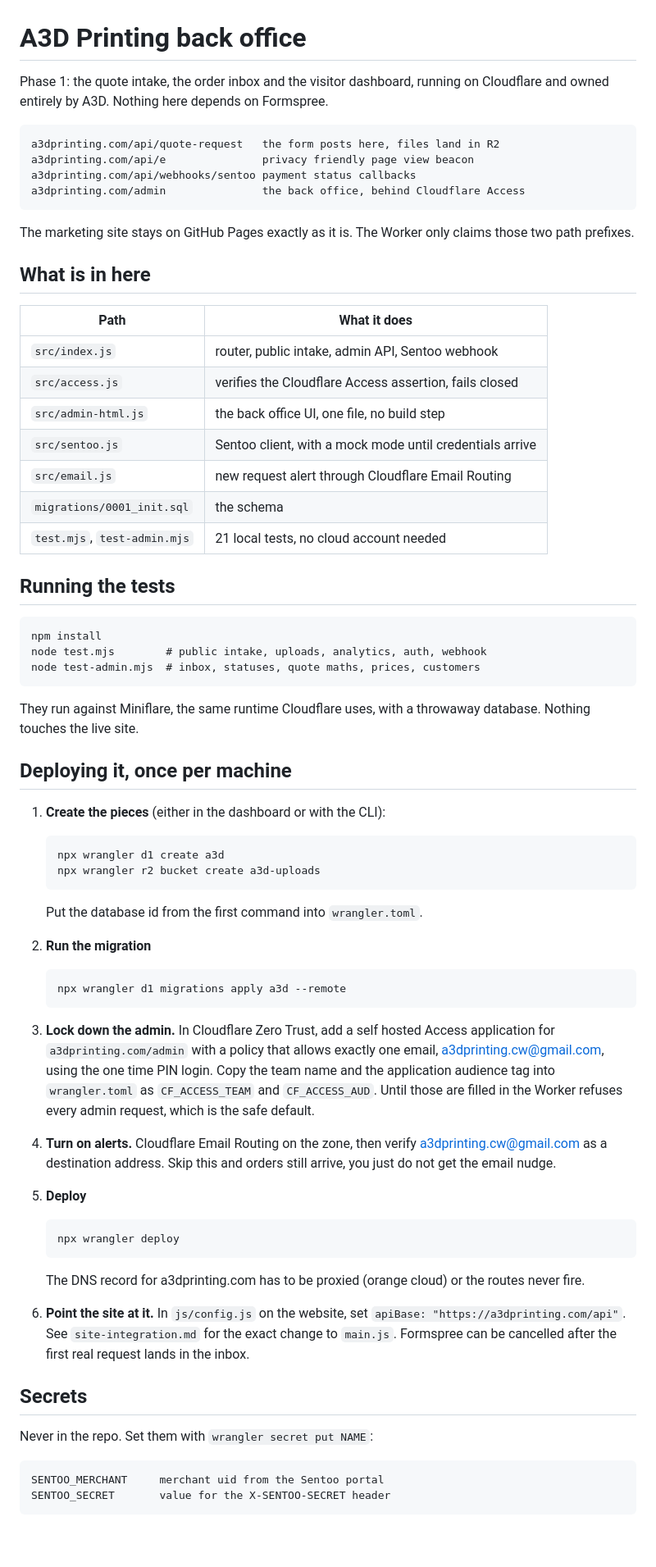
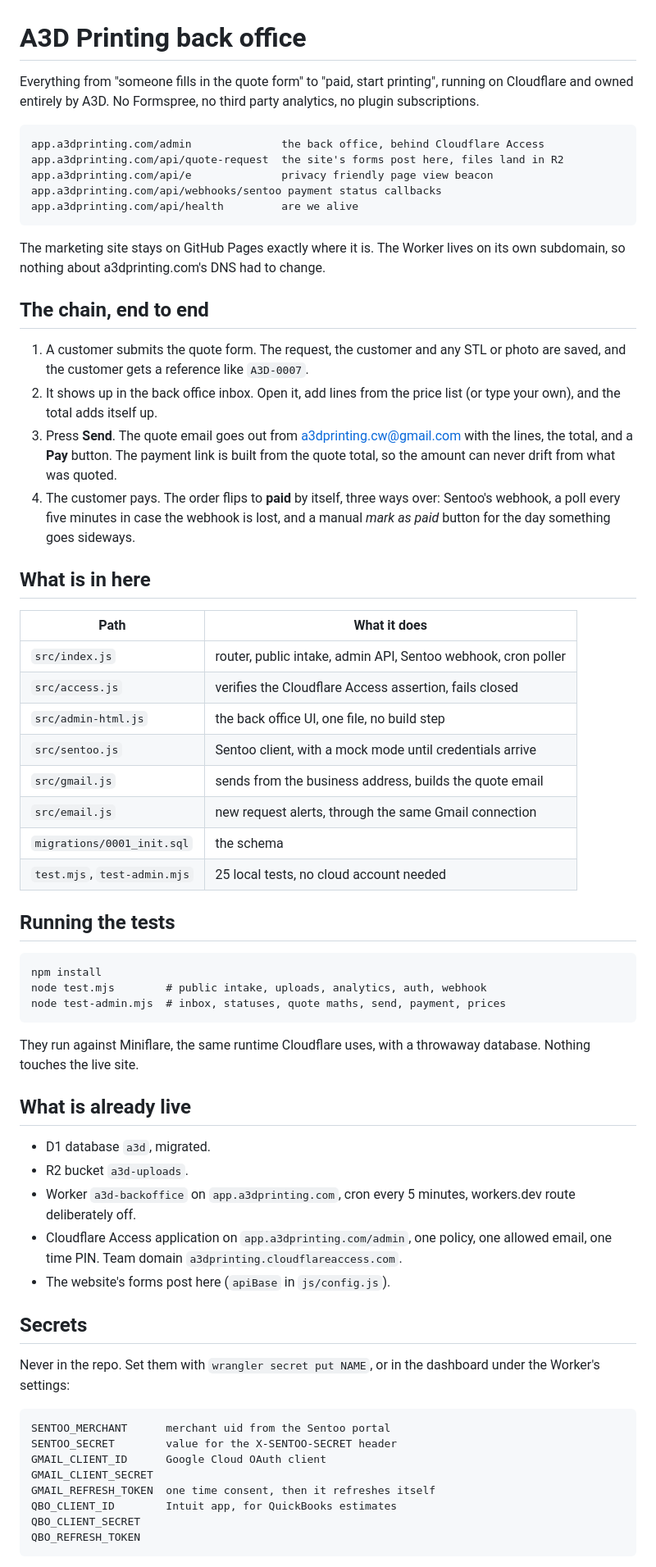
Before and after one commit to a3dprintingcw-cyber/a3d-printing-website, a Markdown page: backoffice/README.md, the part around one of its changes. Shown at 82% size. Rendered like a GitHub page; blank space fills up the shorter version.

Commit message:
Update the back office README to match what is deployed
Co-Authored-By: Claude Opus 5 <noreply@anthropic.com>
Claude-Session: https://claude.ai/code/session_01MTdBkyrCtTMaHKe2dVXWHs

````diff
--- a/backoffice/README.md
+++ b/backoffice/README.md
@@ -1,84 +1,80 @@
 # A3D Printing back office
 
-Phase 1: the quote intake, the order inbox and the visitor dashboard, running
-on Cloudflare and owned entirely by A3D. Nothing here depends on Formspree.
+Everything from "someone fills in the quote form" to "paid, start printing",
+running on Cloudflare and owned entirely by A3D. No Formspree, no third party
+analytics, no plugin subscriptions.
 
 ```
-a3dprinting.com/api/quote-request   the form posts here, files land in R2
-a3dprinting.com/api/e               privacy friendly page view beacon
-a3dprinting.com/api/webhooks/sentoo payment status callbacks
-a3dprinting.com/admin               the back office, behind Cloudflare Access
+app.a3dprinting.com/admin              the back office, behind Cloudflare Access
+app.a3dprinting.com/api/quote-request  the site's forms post here, files land in R2
+app.a3dprinting.com/api/e              privacy friendly page view beacon
+app.a3dprinting.com/api/webhooks/sentoo payment status callbacks
+app.a3dprinting.com/api/health         are we alive
 ```
 
-The marketing site stays on GitHub Pages exactly as it is. The Worker only
-claims those two path prefixes.
+The marketing site stays on GitHub Pages exactly where it is. The Worker lives
+on its own subdomain, so nothing about a3dprinting.com's DNS had to change.
+
+## The chain, end to end
+
+1. A customer submits the quote form. The request, the customer and any STL or
+   photo are saved, and the customer gets a reference like `A3D-0007`.
+2. It shows up in the back office inbox. Open it, add lines from the price list
+   (or type your own), and the total adds itself up.
+3. Press **Send**. The quote email goes out from a3dprinting.cw@gmail.com with
+   the lines, the total, and a **Pay** button. The payment link is built from
+   the quote total, so the amount can never drift from what was quoted.
+4. The customer pays. The order flips to **paid** by itself, three ways over:
+   Sentoo's webhook, a poll every five minutes in case the webhook is lost, and
+   a manual *mark as paid* button for the day something goes sideways.
 
 ## What is in here
 
 | Path | What it does |
 |---|---|
-| `src/index.js` | router, public intake, admin API, Sentoo webhook |
+| `src/index.js` | router, public intake, admin API, Sentoo webhook, cron poller |
 | `src/access.js` | verifies the Cloudflare Access assertion, fails closed |
 | `src/admin-html.js` | the back office UI, one file, no build step |
 | `src/sentoo.js` | Sentoo client, with a mock mode until credentials arrive |
-| `src/email.js` | new request alert through Cloudflare Email Routing |
+| `src/gmail.js` | sends from the business address, builds the quote email |
+| `src/email.js` | new request alerts, through the same Gmail connection |
 | `migrations/0001_init.sql` | the schema |
-| `test.mjs`, `test-admin.mjs` | 21 local tests, no cloud account needed |
+| `test.mjs`, `test-admin.mjs` | 25 local tests, no cloud account needed |
 
 ## Running the tests
 
 ```
 npm install
 node test.mjs        # public intake, uploads, analytics, auth, webhook
-node test-admin.mjs  # inbox, statuses, quote maths, prices, customers
+node test-admin.mjs  # inbox, statuses, quote maths, send, payment, prices
 ```
 
 They run against Miniflare, the same runtime Cloudflare uses, with a throwaway
 database. Nothing touches the live site.
 
-## Deploying it, once per machine
+## What is already live
 
-1. **Create the pieces** (either in the dashboard or with the CLI):
-   ```
-   npx wrangler d1 create a3d
-   npx wrangler r2 bucket create a3d-uploads
-   ```
-   Put the database id from the first command into `wrangler.toml`.
-
-2. **Run the migration**
-   ```
-   npx wrangler d1 migrations apply a3d --remote
-   ```
-
-3. **Lock down the admin.** In Cloudflare Zero Trust, add a self hosted
-   Access application for `a3dprinting.com/admin` with a policy that allows
-   exactly one email, a3dprinting.cw@gmail.com, using the one time PIN login.
-   Copy the team name and the application audience tag into `wrangler.toml`
-   as `CF_ACCESS_TEAM` and `CF_ACCESS_AUD`. Until those are filled in the
-   Worker refuses every admin request, which is the safe default.
-
-4. **Turn on alerts.** Cloudflare Email Routing on the zone, then verify
-   a3dprinting.cw@gmail.com as a destination address. Skip this and orders
-   still arrive, you just do not get the email nudge.
-
-5. **Deploy**
-   ```
-   npx wrangler deploy
-   ```
-   The DNS record for a3dprinting.com has to be proxied (orange cloud) or the
-   routes never fire.
-
-6. **Point the site at it.** In `js/config.js` on the website, set
-   `apiBase: "https://a3dprinting.com/api"`. See `site-integration.md` for the
-   exact change to `main.js`. Formspree can be cancelled after the first real
-   request lands in the inbox.
+- D1 database `a3d`, migrated.
+- R2 bucket `a3d-uploads`.
+- Worker `a3d-backoffice` on `app.a3dprinting.com`, cron every 5 minutes,
+  workers.dev route deliberately off.
+- Cloudflare Access application on `app.a3dprinting.com/admin`, one policy,
+  one allowed email, one time PIN. Team domain `a3dprinting.cloudflareaccess.com`.
+- The website's forms post here (`apiBase` in `js/config.js`).
 
 ## Secrets
 
-Never in the repo. Set them with `wrangler secret put NAME`:
+Never in the repo. Set them with `wrangler secret put NAME`, or in the
+dashboard under the Worker's settings:
 
 ```
-SENTOO_MERCHANT     merchant uid from the Sentoo portal
-SENTOO_SECRET       value for the X-SENTOO-SECRET header
+SENTOO_MERCHANT      merchant uid from the Sentoo portal
+SENTOO_SECRET        value for the X-SENTOO-SECRET header
+GMAIL_CLIENT_ID      Google Cloud OAuth client
+GMAIL_CLIENT_SECRET
+GMAIL_REFRESH_TOKEN  one time consent, then it refreshes itself
+QBO_CLIENT_ID        Intuit app, for QuickBooks estimates
+QBO_CLIENT_SECRET
+QBO_REFRESH_TOKEN
 ```
 
````
Also changed, not shown: other parts of backoffice/README.md (+17 -13 lines).
